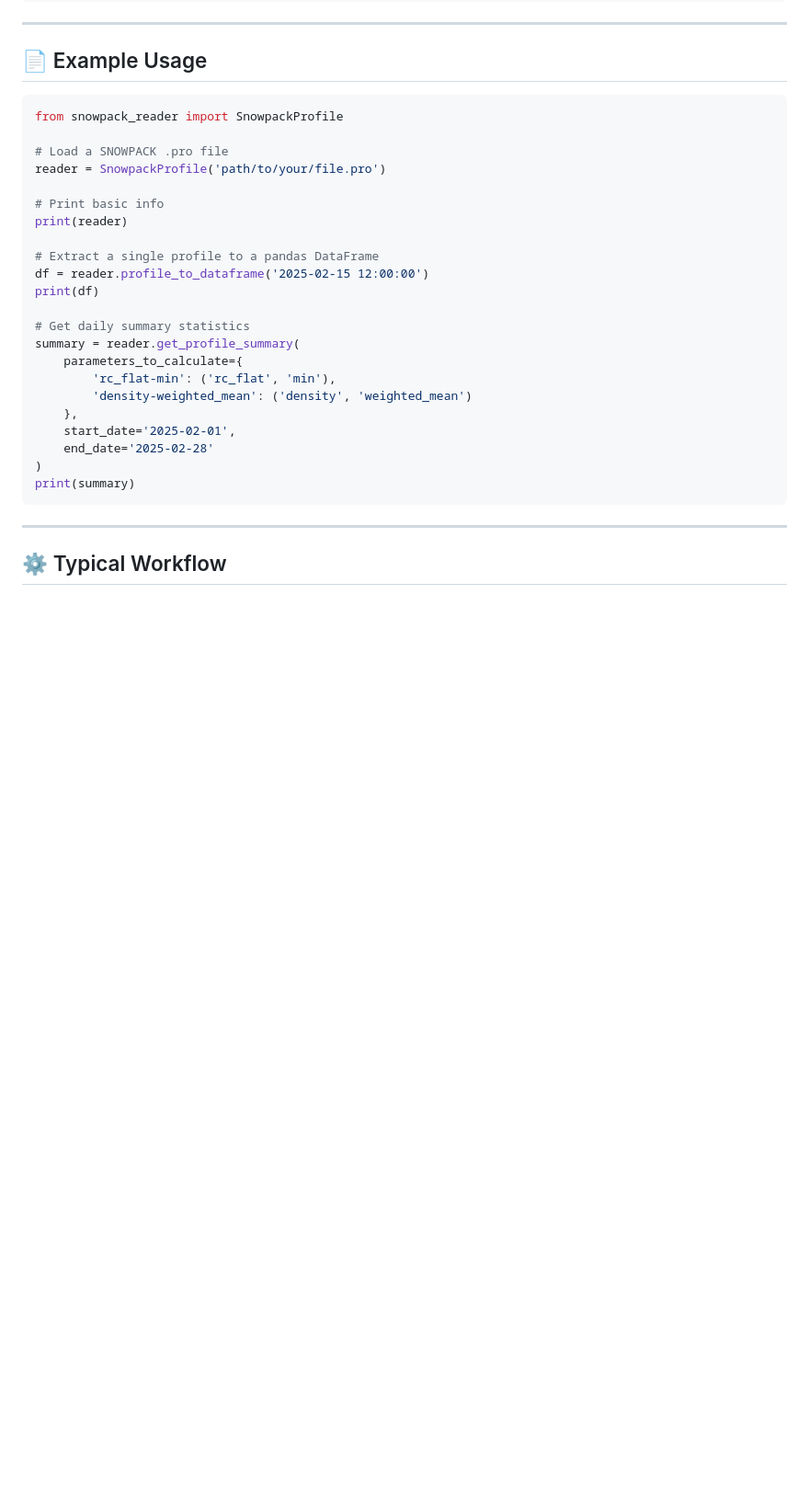
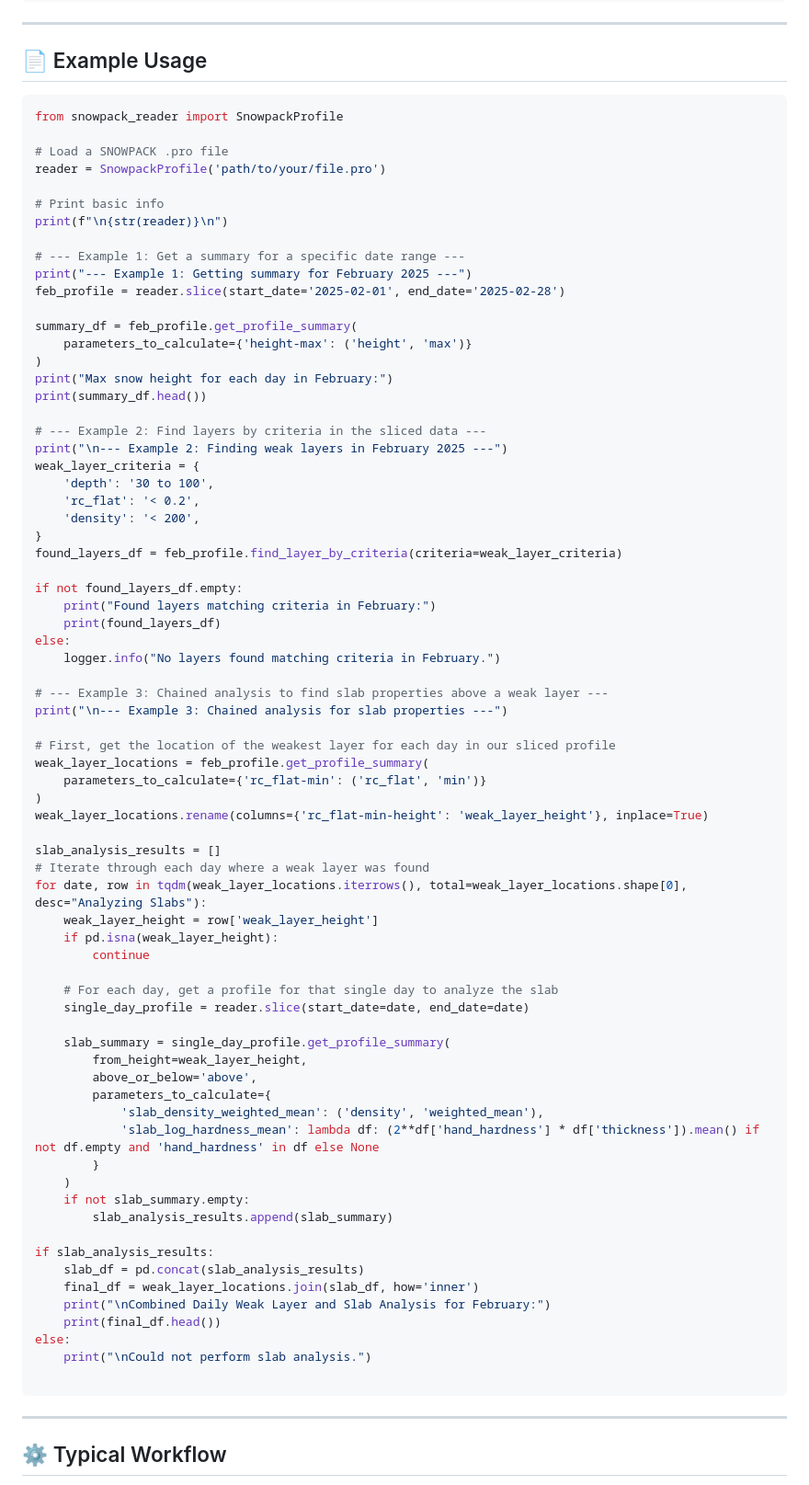
Before and after one commit to ronimos/snowpack, a Markdown page: README.md, the part around the change. Shown at 92% size. Rendered like a GitHub page; blank space fills up the shorter version.

Commit message:
Update README.md
Update example to include new time range slice functionality.

````diff
--- a/README.md
+++ b/README.md
@@ -58,22 +58,71 @@ from snowpack_reader import SnowpackProfile
 reader = SnowpackProfile('path/to/your/file.pro')
 
 # Print basic info
-print(reader)
+print(f"\n{str(reader)}\n")
 
-# Extract a single profile to a pandas DataFrame
-df = reader.profile_to_dataframe('2025-02-15 12:00:00')
-print(df)
+# --- Example 1: Get a summary for a specific date range ---
+print("--- Example 1: Getting summary for February 2025 ---")
+feb_profile = reader.slice(start_date='2025-02-01', end_date='2025-02-28')
 
-# Get daily summary statistics
-summary = reader.get_profile_summary(
-    parameters_to_calculate={
-        'rc_flat-min': ('rc_flat', 'min'),
-        'density-weighted_mean': ('density', 'weighted_mean')
-    },
-    start_date='2025-02-01',
-    end_date='2025-02-28'
+summary_df = feb_profile.get_profile_summary(
+    parameters_to_calculate={'height-max': ('height', 'max')}
 )
-print(summary)
+print("Max snow height for each day in February:")
+print(summary_df.head())
+
+# --- Example 2: Find layers by criteria in the sliced data ---
+print("\n--- Example 2: Finding weak layers in February 2025 ---")
+weak_layer_criteria = {
+    'depth': '30 to 100',
+    'rc_flat': '< 0.2',
+    'density': '< 200',
+}
+found_layers_df = feb_profile.find_layer_by_criteria(criteria=weak_layer_criteria)
+
+if not found_layers_df.empty:
+    print("Found layers matching criteria in February:")
+    print(found_layers_df)
+else:
+    logger.info("No layers found matching criteria in February.")
+
+# --- Example 3: Chained analysis to find slab properties above a weak layer ---
+print("\n--- Example 3: Chained analysis for slab properties ---")
+
+# First, get the location of the weakest layer for each day in our sliced profile
+weak_layer_locations = feb_profile.get_profile_summary(
+    parameters_to_calculate={'rc_flat-min': ('rc_flat', 'min')}
+)
+weak_layer_locations.rename(columns={'rc_flat-min-height': 'weak_layer_height'}, inplace=True)
+
+slab_analysis_results = []
+# Iterate through each day where a weak layer was found
+for date, row in tqdm(weak_layer_locations.iterrows(), total=weak_layer_locations.shape[0], desc="Analyzing Slabs"):
+    weak_layer_height = row['weak_layer_height']
+    if pd.isna(weak_layer_height):
+        continue
+
+    # For each day, get a profile for that single day to analyze the slab
+    single_day_profile = reader.slice(start_date=date, end_date=date)
+
+    slab_summary = single_day_profile.get_profile_summary(
+        from_height=weak_layer_height,
+        above_or_below='above',
+        parameters_to_calculate={
+            'slab_density_weighted_mean': ('density', 'weighted_mean'),
+            'slab_log_hardness_mean': lambda df: (2**df['hand_hardness'] * df['thickness']).mean() if not df.empty and 'hand_hardness' in df else None
+        }
+    )
+    if not slab_summary.empty:
+        slab_analysis_results.append(slab_summary)
+
+if slab_analysis_results:
+    slab_df = pd.concat(slab_analysis_results)
+    final_df = weak_layer_locations.join(slab_df, how='inner')
+    print("\nCombined Daily Weak Layer and Slab Analysis for February:")
+    print(final_df.head())
+else:
+    print("\nCould not perform slab analysis.")
+
 ```
 
 ---
````
